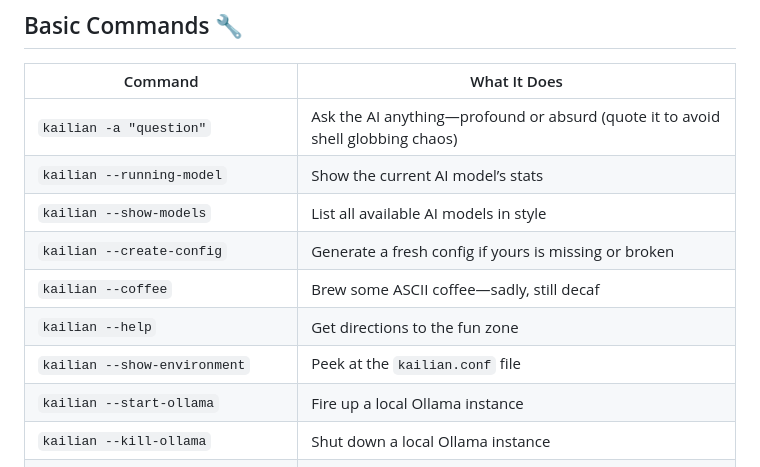
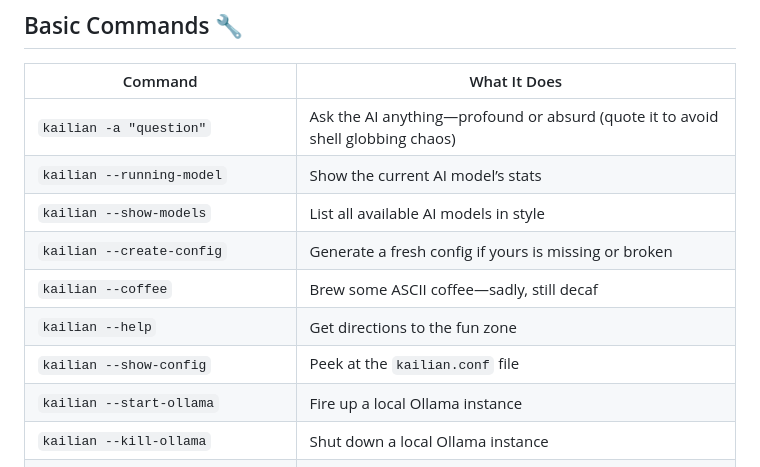
Before and after one commit to laugenbrezel1004/kailian, a Markdown page: README.md, the part around the change printed below. Rendered like a GitHub page.

Commit message:
rework readme

```diff
--- a/README.md
+++ b/README.md
@@ -43,13 +43,13 @@ This drops Kailian into `/usr/local/bin` and the config into `/etc/kailian/`. Yo
 
 | Command                                     | What It Does                                      |
 |---------------------------------------------|---------------------------------------------------|
-| `kailian -a "question"`                       | Ask the AI anything—profound or absurd (quote it to avoid shell globbing chaos) |
+| `kailian -a "question"`                     | Ask the AI anything—profound or absurd (quote it to avoid shell globbing chaos) |
 | `kailian --running-model`                   | Show the current AI model’s stats                 |
 | `kailian --show-models`                     | List all available AI models in style           |
 | `kailian --create-config`                   | Generate a fresh config if yours is missing or broken |
 | `kailian --coffee`                          | Brew some ASCII coffee—sadly, still decaf        |
 | `kailian --help`                            | Get directions to the fun zone                   |
-| `kailian --show-environment`                | Peek at the `kailian.conf` file                 |
+| `kailian --show-config`                     | Peek at the `kailian.conf` file                 |
 | `kailian --start-ollama`                    | Fire up a local Ollama instance                  |
 | `kailian --kill-ollama`                     | Shut down a local Ollama instance                 |
 | `cat error.log \| kailian "Fix this!"`      | Pipe in errors for AI analysis |
```
Also changed, not shown: other parts of README.md (+1 -1 lines).
